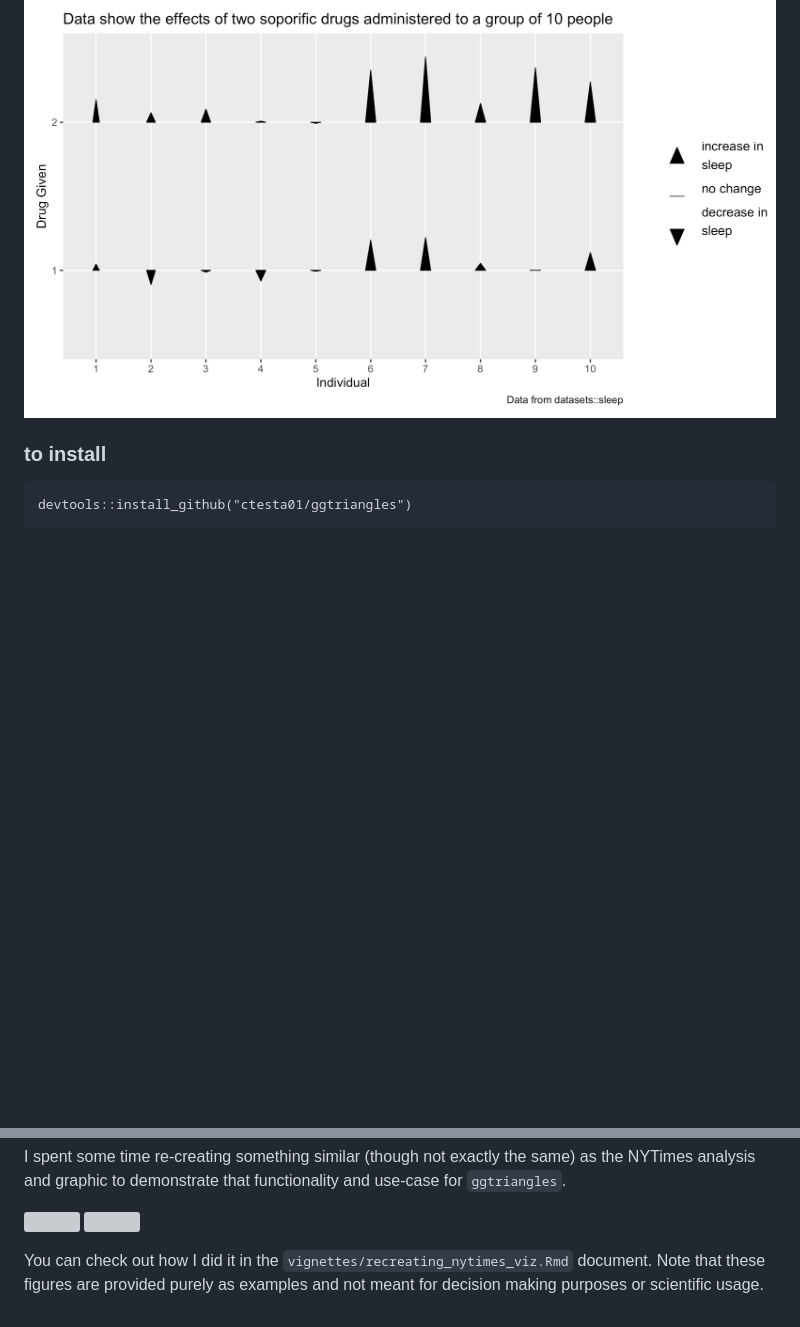
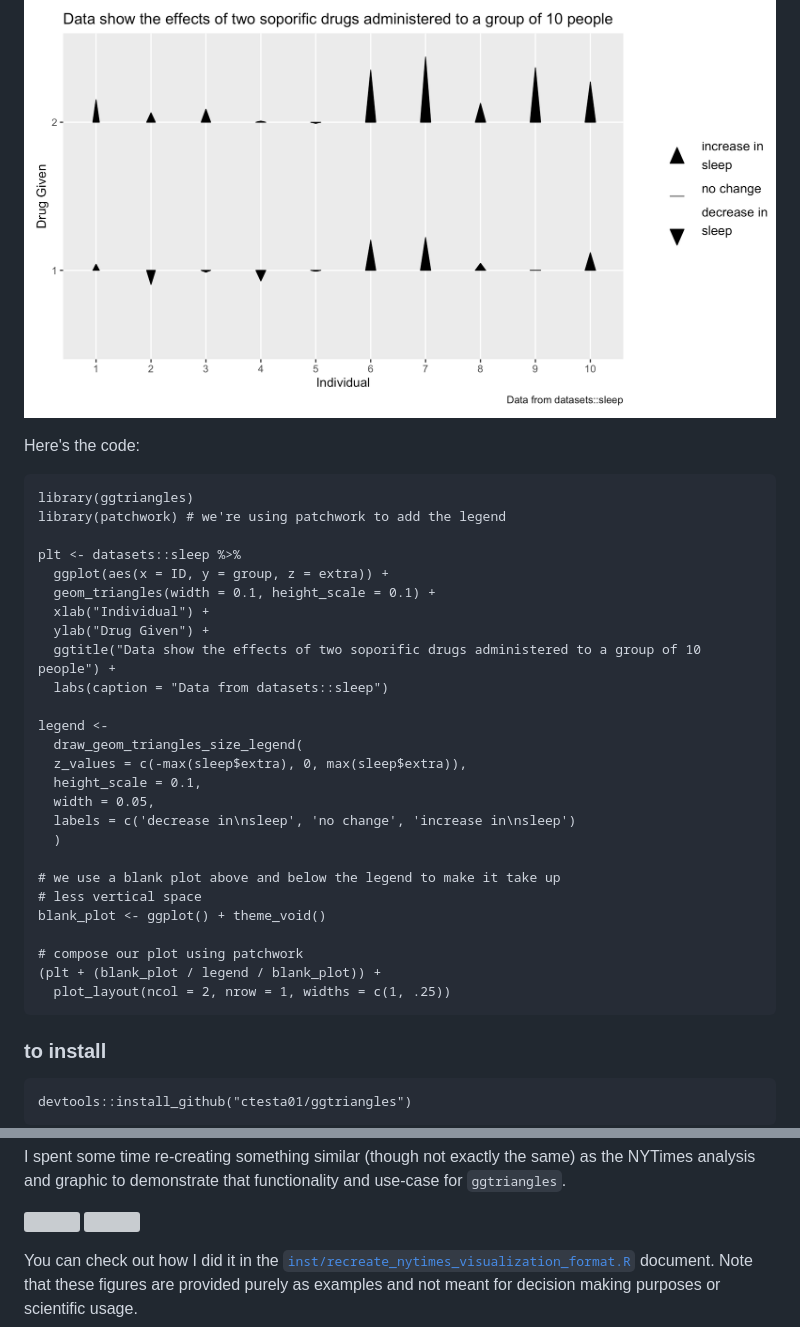
Before and after one commit to ctesta01/ggtriangles, a Markdown page: readme.md, 2 parts joined by grey strips. Rendered like a GitHub page; blank space fills up the shorter version; grey boxes are pictures that could not be loaded.

```diff
--- a/readme.md
+++ b/readme.md
@@ -10,4 +11,33 @@ triangles with a horizontal base centered at position `(x,y)` with height `z`.
 ![an example of a plot using geom_triangles that shows the results of a sleep study and whether drug 1 or 2 increased participants' sleep hours](img/sleep.png)
+
+Here's the code:
+
+    library(ggtriangles)
+    library(patchwork) # we're using patchwork to add the legend
+
+    plt <- datasets::sleep %>%
+      ggplot(aes(x = ID, y = group, z = extra)) +
+      geom_triangles(width = 0.1, height_scale = 0.1) +
+      xlab("Individual") +
+      ylab("Drug Given") +
+      ggtitle("Data show the effects of two soporific drugs administered to a group of 10 people") +
+      labs(caption = "Data from datasets::sleep")
+
+    legend <-
+      draw_geom_triangles_size_legend(
+      z_values = c(-max(sleep$extra), 0, max(sleep$extra)),
+      height_scale = 0.1,
+      width = 0.05,
+      labels = c('decrease in\nsleep', 'no change', 'increase in\nsleep')
+      )
+
+    # we use a blank plot above and below the legend to make it take up
+    # less vertical space
+    blank_plot <- ggplot() + theme_void()
+
+    # compose our plot using patchwork
+    (plt + (blank_plot / legend / blank_plot)) +
+      plot_layout(ncol = 2, nrow = 1, widths = c(1, .25))
 
 
 ### to install
@@ -67,6 +97,6 @@ use-case for `ggtriangles`.
 ![](img/nyt_increased_counties.png)
 ![](img/nyt_decreased_counties.png)
 
-You can check out how I did it in the `vignettes/recreating_nytimes_viz.Rmd`
+You can check out how I did it in the [`inst/recreate_nytimes_visualization_format.R`](inst/recreate_nytimes_visualization_format.R)
 document. Note that these figures are provided purely as examples and not meant
 for decision making purposes or scientific usage.
```
Also changed, not shown: other parts of readme.md (+1 -0 lines), img/nyt_increased_counties.jpeg, 2 other files.
